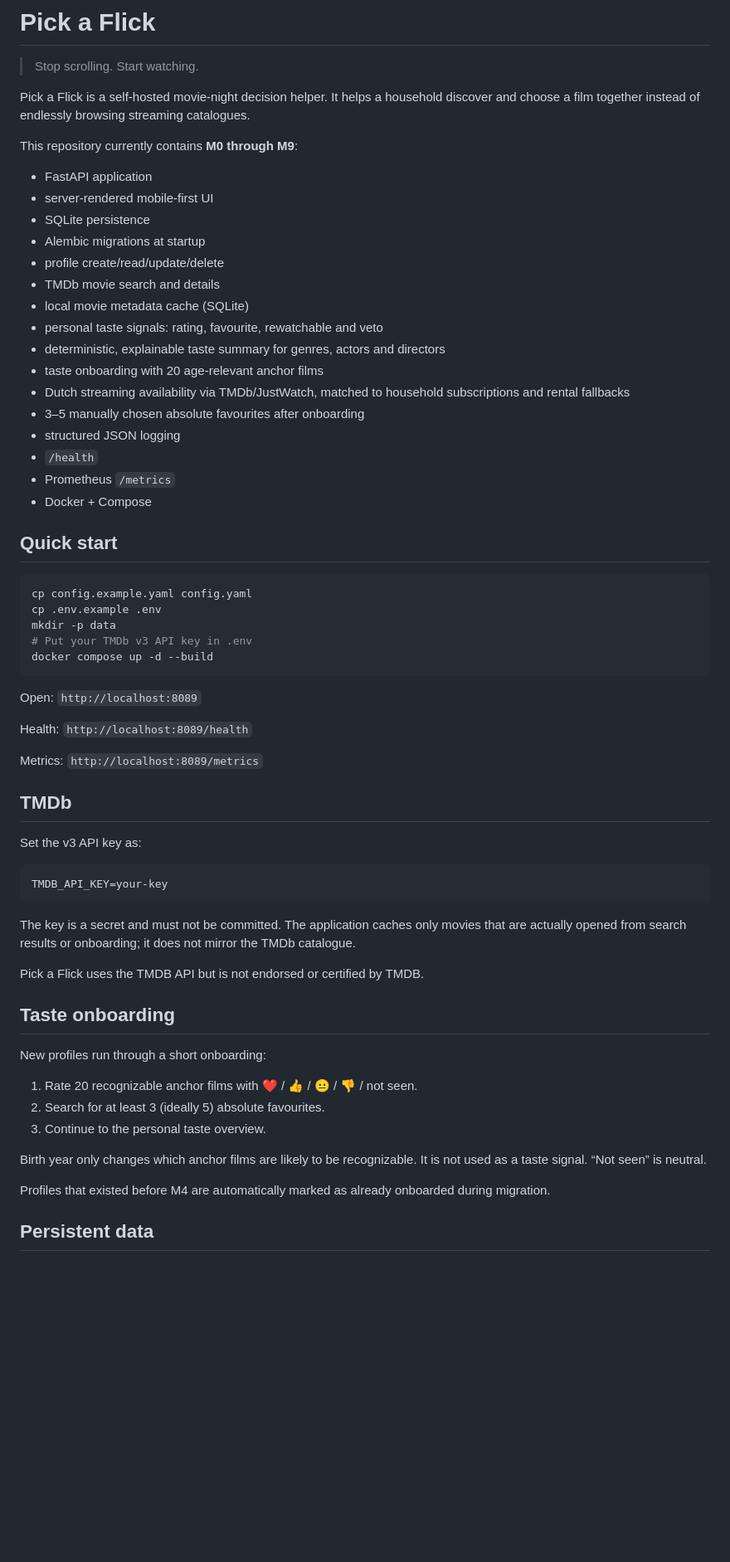
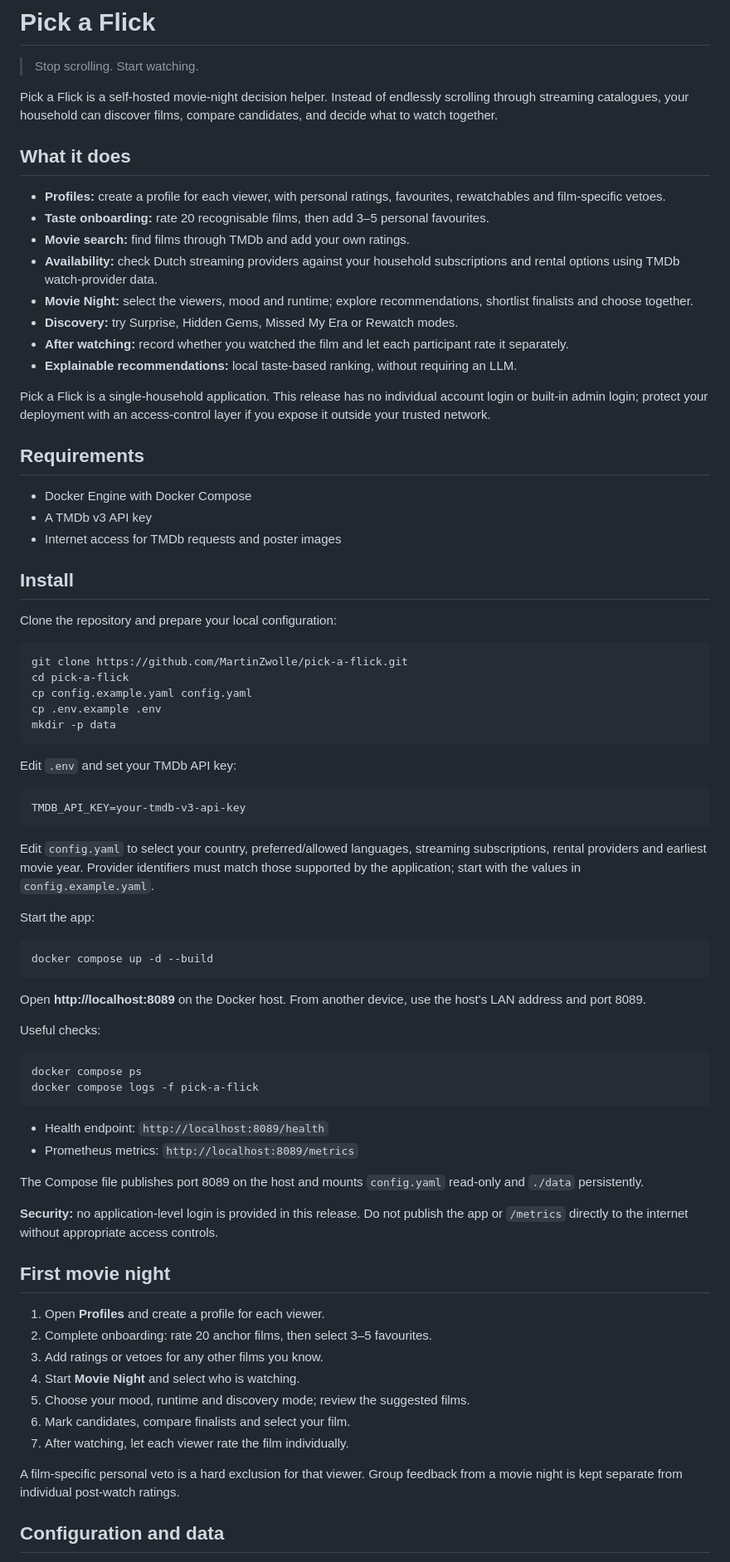
Before and after one commit to MartinZwolle/pick-a-flick, a Markdown page: README.md, the part around one of its changes. Shown at 83% size. Rendered like a GitHub page; blank space fills up the shorter version.

Commit message:
docs(m10): refresh README.md

````diff
--- a/README.md
+++ b/README.md
@@ -2,64 +2,80 @@
 
 > Stop scrolling. Start watching.
 
-Pick a Flick is a self-hosted movie-night decision helper. It helps a household discover and choose a film together instead of endlessly browsing streaming catalogues.
+Pick a Flick is a self-hosted movie-night decision helper. Instead of endlessly scrolling through streaming catalogues, your household can discover films, compare candidates, and decide what to watch together.
 
-This repository currently contains **M0 through M9**:
-- FastAPI application
-- server-rendered mobile-first UI
-- SQLite persistence
-- Alembic migrations at startup
-- profile create/read/update/delete
-- TMDb movie search and details
-- local movie metadata cache (SQLite)
-- personal taste signals: rating, favourite, rewatchable and veto
-- deterministic, explainable taste summary for genres, actors and directors
-- taste onboarding with 20 age-relevant anchor films
-- Dutch streaming availability via TMDb/JustWatch, matched to household subscriptions and rental fallbacks
-- 3–5 manually chosen absolute favourites after onboarding
-- structured JSON logging
-- `/health`
-- Prometheus `/metrics`
-- Docker + Compose
+## What it does
 
-## Quick start
+- **Profiles:** create a profile for each viewer, with personal ratings, favourites, rewatchables and film-specific vetoes.
+- **Taste onboarding:** rate 20 recognisable films, then add 3–5 personal favourites.
+- **Movie search:** find films through TMDb and add your own ratings.
+- **Availability:** check Dutch streaming providers against your household subscriptions and rental options using TMDb watch-provider data.
+- **Movie Night:** select the viewers, mood and runtime; explore recommendations, shortlist finalists and choose together.
+- **Discovery:** try Surprise, Hidden Gems, Missed My Era or Rewatch modes.
+- **After watching:** record whether you watched the film and let each participant rate it separately.
+- **Explainable recommendations:** local taste-based ranking, without requiring an LLM.
+
+Pick a Flick is a single-household application. This release has no individual account login or built-in admin login; protect your deployment with an access-control layer if you expose it outside your trusted network.
+
+## Requirements
+
+- Docker Engine with Docker Compose
+- A TMDb v3 API key
+- Internet access for TMDb requests and poster images
+
+## Install
+
+Clone the repository and prepare your local configuration:
 
 ```bash
+git clone https://github.com/MartinZwolle/pick-a-flick.git
+cd pick-a-flick
 cp config.example.yaml config.yaml
 cp .env.example .env
 mkdir -p data
-# Put your TMDb v3 API key in .env
+```
+
+Edit `.env` and set your TMDb API key:
+
+```dotenv
+TMDB_API_KEY=your-tmdb-v3-api-key
+```
+
+Edit `config.yaml` to select your country, preferred/allowed languages, streaming subscriptions, rental providers and earliest movie year. Provider identifiers must match those supported by the application; start with the values in `config.example.yaml`.
+
+Start the app:
+
+```bash
 docker compose up -d --build
 ```
 
-Open: `http://localhost:8089`
+Open **http://localhost:8089** on the Docker host. From another device, use the host's LAN address and port 8089.
 
-Health: `http://localhost:8089/health`
+Useful checks:
 
-Metrics: `http://localhost:8089/metrics`
-
-## TMDb
-
-Set the v3 API key as:
-
-```text
-TMDB_API_KEY=your-key
+```bash
+docker compose ps
+docker compose logs -f pick-a-flick
 ```
 
-The key is a secret and must not be committed. The application caches only movies that are actually opened from search results or onboarding; it does not mirror the TMDb catalogue.
+- Health endpoint: `http://localhost:8089/health`
+- Prometheus metrics: `http://localhost:8089/metrics`
 
-Pick a Flick uses the TMDB API but is not endorsed or certified by TMDB.
+The Compose file publishes port 8089 on the host and mounts `config.yaml` read-only and `./data` persistently.
 
-## Taste onboarding
+**Security:** no application-level login is provided in this release. Do not publish the app or `/metrics` directly to the internet without appropriate access controls.
 
-New profiles run through a short onboarding:
-1. Rate 20 recognizable anchor films with ❤️ / 👍 / 😐 / 👎 / not seen.
-2. Search for at least 3 (ideally 5) absolute favourites.
-3. Continue to the personal taste overview.
+## First movie night
 
-Birth year only changes which anchor films are likely to be recognizable. It is not used as a taste signal. “Not seen” is neutral.
+1. Open **Profiles** and create a profile for each viewer.
+2. Complete onboarding: rate 20 anchor films, then select 3–5 favourites.
+3. Add ratings or vetoes for any other films you know.
+4. Start **Movie Night** and select who is watching.
+5. Choose your mood, runtime and discovery mode; review the suggested films.
+6. Mark candidates, compare finalists and select your film.
+7. After watching, let each viewer rate the film individually.
 
-Profiles that existed before M4 are automatically marked as already onboarded during migration.
+A film-specific personal veto is a hard exclusion for that viewer. Group feedback from a movie night is kept separate from individual post-watch ratings.
 
-## Persistent data
+## Configuration and data
 
````
Also changed, not shown: other parts of README.md (+23 -20 lines).
